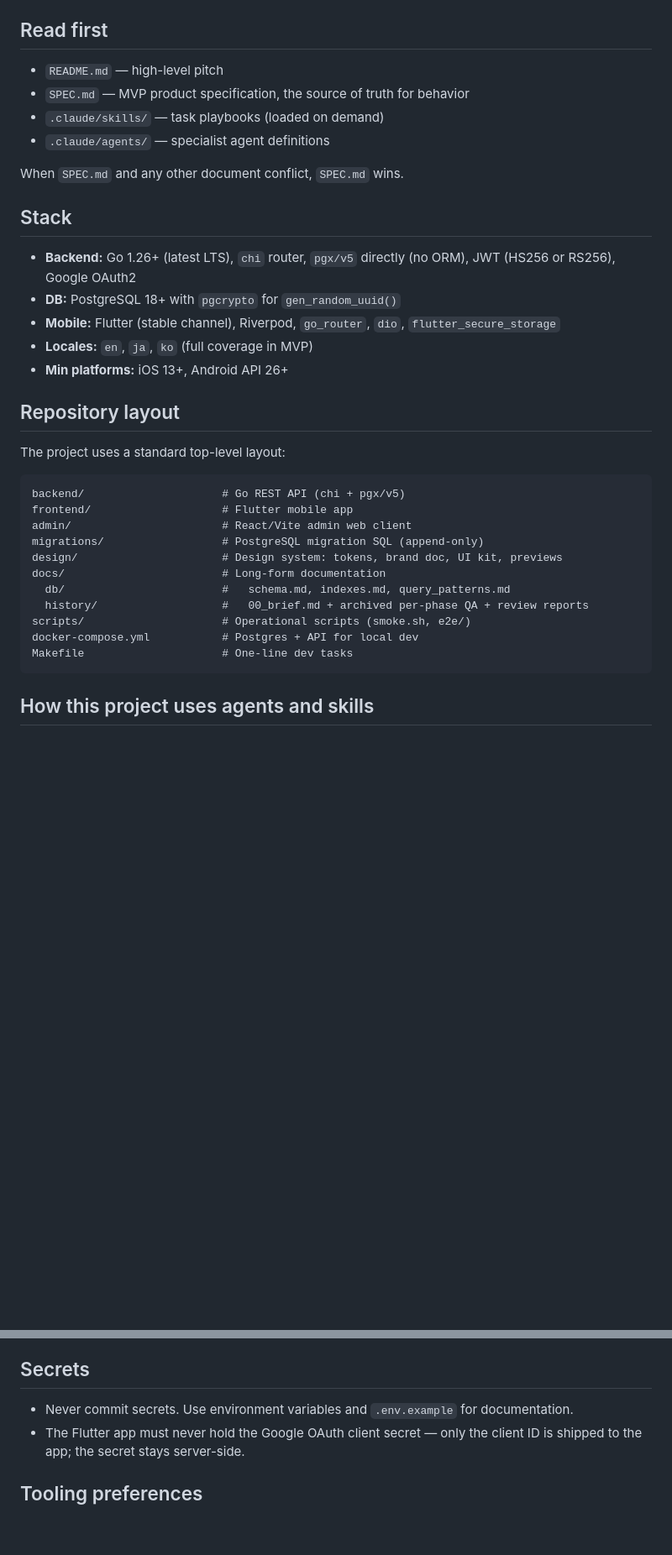
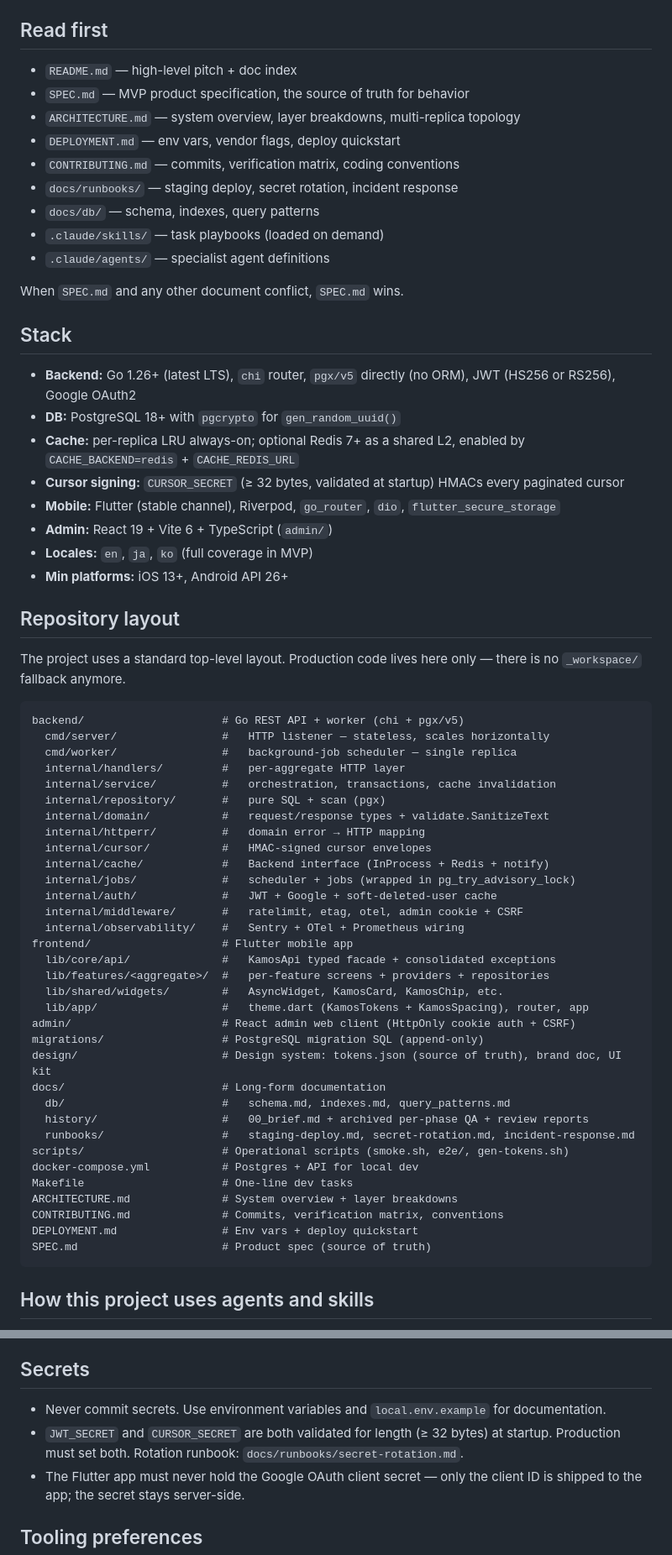
Before and after one commit to llyfn/kamos, a Markdown page: .claude/CLAUDE.md, 2 parts joined by grey strips. Shown at 84% size. GitHub-like rendering; blank space fills up the shorter version.

````diff
--- a/.claude/CLAUDE.md
+++ b/.claude/CLAUDE.md
@@ -6,8 +6,13 @@ This file orients every Claude Code session in this repo. Project-specific invar
 
 ## Read first
 
-- `README.md` — high-level pitch
+- `README.md` — high-level pitch + doc index
 - `SPEC.md` — MVP product specification, the source of truth for behavior
+- `ARCHITECTURE.md` — system overview, layer breakdowns, multi-replica topology
+- `DEPLOYMENT.md` — env vars, vendor flags, deploy quickstart
+- `CONTRIBUTING.md` — commits, verification matrix, coding conventions
+- `docs/runbooks/` — staging deploy, secret rotation, incident response
+- `docs/db/` — schema, indexes, query patterns
 - `.claude/skills/` — task playbooks (loaded on demand)
 - `.claude/agents/` — specialist agent definitions
 
@@ -17,26 +22,51 @@ When `SPEC.md` and any other document conflict, `SPEC.md` wins.
 
 - **Backend:** Go 1.26+ (latest LTS), `chi` router, `pgx/v5` directly (no ORM), JWT (HS256 or RS256), Google OAuth2
 - **DB:** PostgreSQL 18+ with `pgcrypto` for `gen_random_uuid()`
+- **Cache:** per-replica LRU always-on; optional Redis 7+ as a shared L2, enabled by `CACHE_BACKEND=redis` + `CACHE_REDIS_URL`
+- **Cursor signing:** `CURSOR_SECRET` (≥ 32 bytes, validated at startup) HMACs every paginated cursor
 - **Mobile:** Flutter (stable channel), Riverpod, `go_router`, `dio`, `flutter_secure_storage`
+- **Admin:** React 19 + Vite 6 + TypeScript (`admin/`)
 - **Locales:** `en`, `ja`, `ko` (full coverage in MVP)
 - **Min platforms:** iOS 13+, Android API 26+
 
 ## Repository layout
 
-The project uses a standard top-level layout:
+The project uses a standard top-level layout. Production code lives here only — there is no `_workspace/` fallback anymore.
 
 ```
-backend/                     # Go REST API (chi + pgx/v5)
+backend/                     # Go REST API + worker (chi + pgx/v5)
+  cmd/server/                #   HTTP listener — stateless, scales horizontally
+  cmd/worker/                #   background-job scheduler — single replica
+  internal/handlers/         #   per-aggregate HTTP layer
+  internal/service/          #   orchestration, transactions, cache invalidation
+  internal/repository/       #   pure SQL + scan (pgx)
+  internal/domain/           #   request/response types + validate.SanitizeText
+  internal/httperr/          #   domain error → HTTP mapping
+  internal/cursor/           #   HMAC-signed cursor envelopes
+  internal/cache/            #   Backend interface (InProcess + Redis + notify)
+  internal/jobs/             #   scheduler + jobs (wrapped in pg_try_advisory_lock)
+  internal/auth/             #   JWT + Google + soft-deleted-user cache
+  internal/middleware/       #   ratelimit, etag, otel, admin cookie + CSRF
+  internal/observability/    #   Sentry + OTel + Prometheus wiring
 frontend/                    # Flutter mobile app
-admin/                       # React/Vite admin web client
+  lib/core/api/              #   KamosApi typed facade + consolidated exceptions
+  lib/features/<aggregate>/  #   per-feature screens + providers + repositories
+  lib/shared/widgets/        #   AsyncWidget, KamosCard, KamosChip, etc.
+  lib/app/                   #   theme.dart (KamosTokens + KamosSpacing), router, app
+admin/                       # React admin web client (HttpOnly cookie auth + CSRF)
 migrations/                  # PostgreSQL migration SQL (append-only)
-design/                      # Design system: tokens, brand doc, UI kit, previews
+design/                      # Design system: tokens.json (source of truth), brand doc, UI kit
 docs/                        # Long-form documentation
   db/                        #   schema.md, indexes.md, query_patterns.md
   history/                   #   00_brief.md + archived per-phase QA + review reports
-scripts/                     # Operational scripts (smoke.sh, e2e/)
+  runbooks/                  #   staging-deploy.md, secret-rotation.md, incident-response.md
+scripts/                     # Operational scripts (smoke.sh, e2e/, gen-tokens.sh)
 docker-compose.yml           # Postgres + API for local dev
 Makefile                     # One-line dev tasks
+ARCHITECTURE.md              # System overview + layer breakdowns
+CONTRIBUTING.md              # Commits, verification matrix, conventions
+DEPLOYMENT.md                # Env vars + deploy quickstart
+SPEC.md                      # Product spec (source of truth)
 ```
 
 ## How this project uses agents and skills
@@ -123,7 +177,8 @@ If anything fails, report what failed. Do not call it complete.
 
 ## Secrets
 
-- Never commit secrets. Use environment variables and `.env.example` for documentation.
+- Never commit secrets. Use environment variables and `local.env.example` for documentation.
+- `JWT_SECRET` and `CURSOR_SECRET` are both validated for length (≥ 32 bytes) at startup. Production must set both. Rotation runbook: `docs/runbooks/secret-rotation.md`.
 - The Flutter app must never hold the Google OAuth client secret — only the client ID is shipped to the app; the secret stays server-side.
 
 ## Tooling preferences
````
Also changed, not shown: other parts of .claude/CLAUDE.md (+32 -8 lines), 2 other files.
